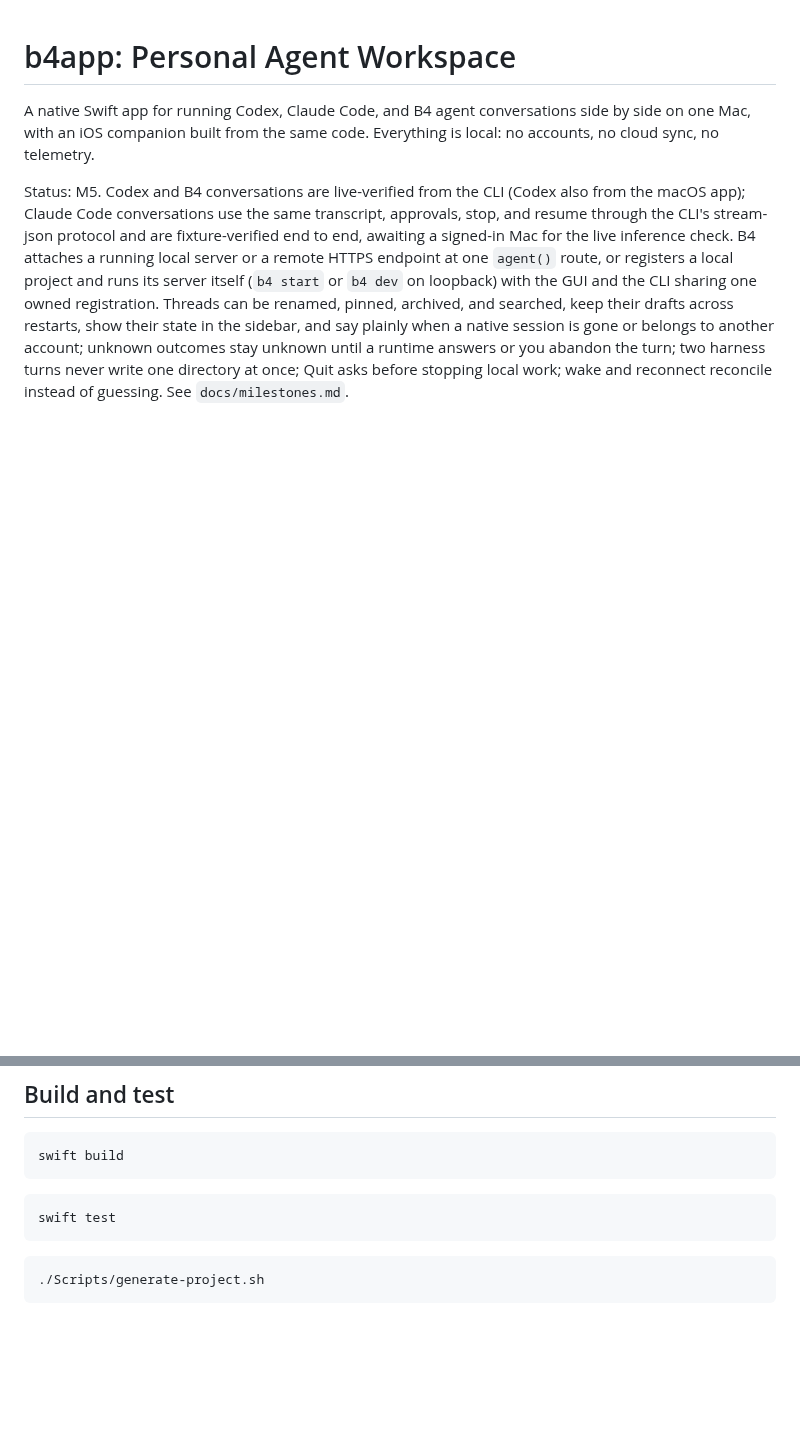
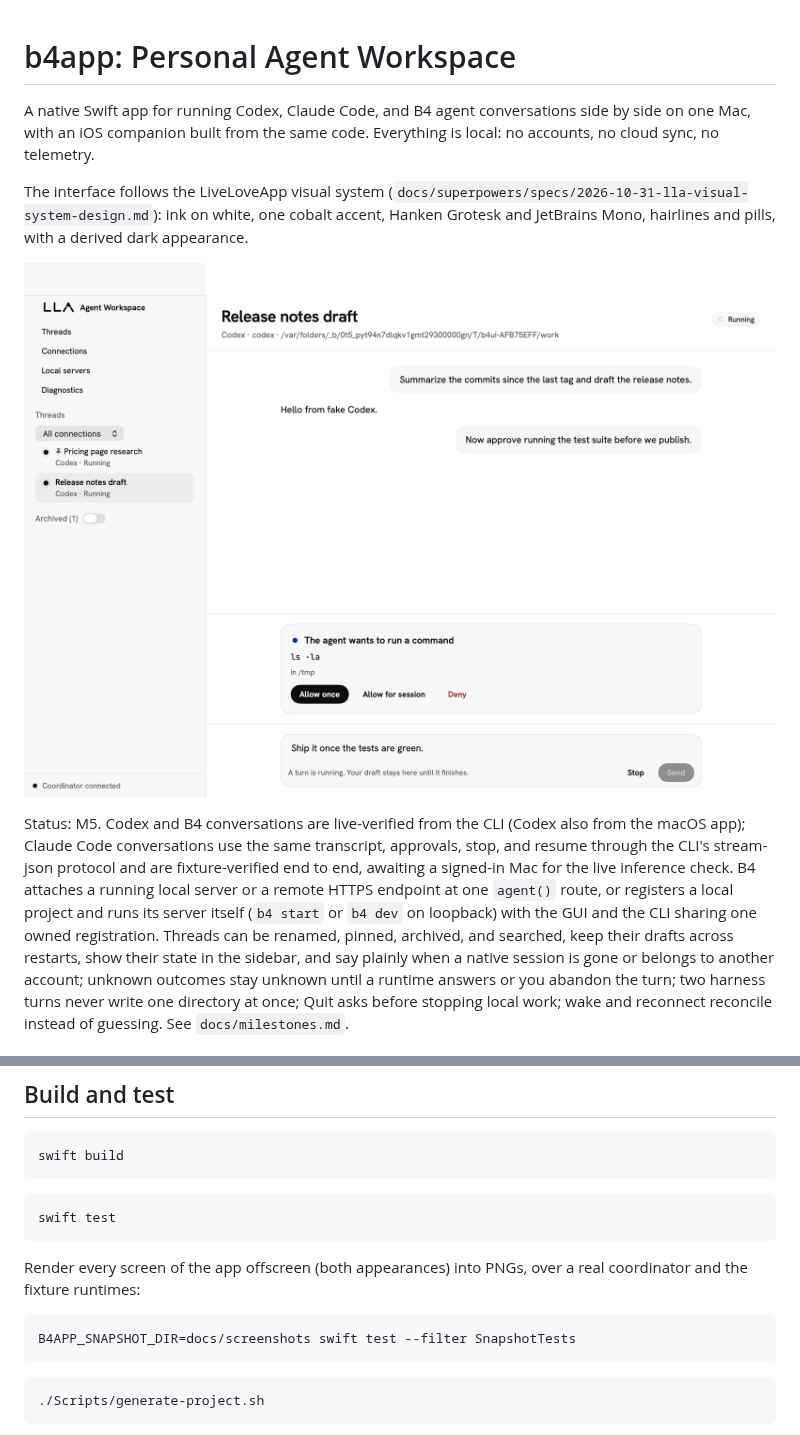
Before and after one commit to cacheplane/b4app, a Markdown page: README.md, 2 parts joined by grey strips. Drawn GitHub-style; pictures changed too: docs/screenshots/threads-light.png (added); blank space fills up the shorter version.

````diff
--- a/README.md
+++ b/README.md
@@ -1,6 +1,10 @@
 # b4app: Personal Agent Workspace
 
 A native Swift app for running Codex, Claude Code, and B4 agent conversations side by side on one Mac, with an iOS companion built from the same code. Everything is local: no accounts, no cloud sync, no telemetry.
+
+The interface follows the LiveLoveApp visual system (`docs/superpowers/specs/2026-10-31-lla-visual-system-design.md`): ink on white, one cobalt accent, Hanken Grotesk and JetBrains Mono, hairlines and pills, with a derived dark appearance.
+
+![Agent Workspace: a thread with a pending command approval, light appearance](docs/screenshots/threads-light.png)
 
 Status: M5. Codex and B4 conversations are live-verified from the CLI (Codex also from the macOS app); Claude Code conversations use the same transcript, approvals, stop, and resume through the CLI's stream-json protocol and are fixture-verified end to end, awaiting a signed-in Mac for the live inference check. B4 attaches a running local server or a remote HTTPS endpoint at one `agent()` route, or registers a local project and runs its server itself (`b4 start` or `b4 dev` on loopback) with the GUI and the CLI sharing one owned registration. Threads can be renamed, pinned, archived, and searched, keep their drafts across restarts, show their state in the sidebar, and say plainly when a native session is gone or belongs to another account; unknown outcomes stay unknown until a runtime answers or you abandon the turn; two harness turns never write one directory at once; Quit asks before stopping local work; wake and reconnect reconcile instead of guessing. See `docs/milestones.md`.
 
@@ -17,6 +21,12 @@ swift build
 
 ```bash
 swift test
+```
+
+Render every screen of the app offscreen (both appearances) into PNGs, over a real coordinator and the fixture runtimes:
+
+```bash
+B4APP_SNAPSHOT_DIR=docs/screenshots swift test --filter SnapshotTests
 ```
 
 ```bash
````
Also changed, not shown: docs/milestones.md (+1 -1 lines), docs/verification.md (+25 -0 lines), docs/screenshots/threads-dark.png (added), 4 other files.
